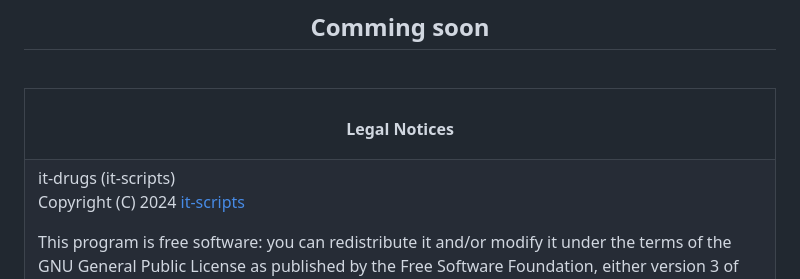
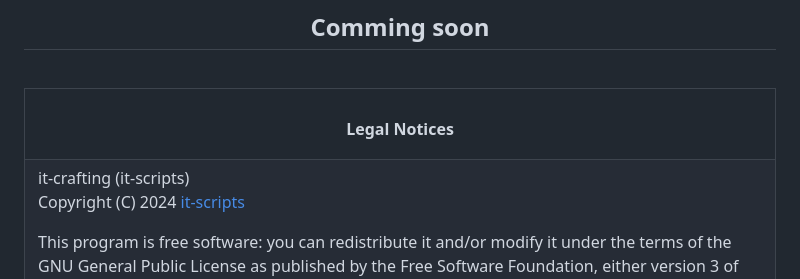
Before and after one commit to it-scripts/it-crafting, a Markdown page: README.md, the part around the change. Drawn GitHub-style.

```diff
--- a/README.md
+++ b/README.md
@@ -79,7 +79,7 @@ Our script is fully configurable, allowing server admins to customize every aspe
 <br>
 <table><tr><td><h4 align='center'>Legal Notices</h4></tr></td>
 <tr><td>
-it-drugs (it-scripts)
+it-crafting (it-scripts)
 
 Copyright (C) 2024 [it-scripts](https://github.com/it-scripts)
 
```
